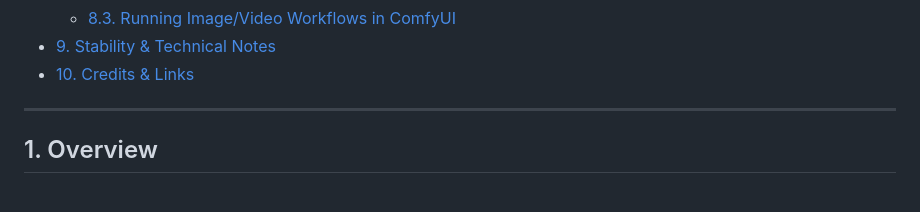
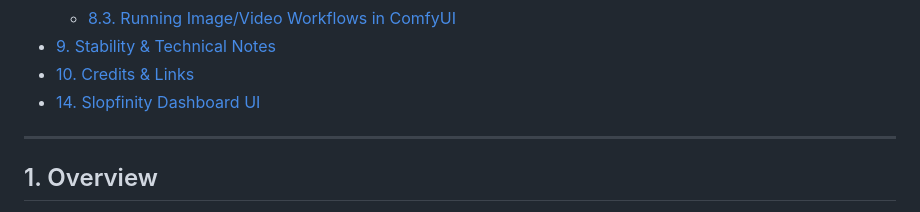
Before and after one commit to matthewhand/amd-strix-halo-image-video-distrobox, a Markdown page: README.md, the part around one of its changes. Drawn GitHub-style.

```diff
--- a/README.md
+++ b/README.md
@@ -45,6 +45,7 @@ A **distrobox / Docker** image with a full **ROCm environment** for **image & vi
   - [8.3. Running Image/Video Workflows in ComfyUI](#83-running-imagevideo-workflows-in-comfyui)
 - [9. Stability & Technical Notes](#9-stability--technical-notes)
 - [10. Credits & Links](#10-credits--links)
+- [14. Slopfinity Dashboard UI](#14-slopfinity-dashboard-ui)
 
 ---
 
```
Also changed, not shown: other parts of README.md (+134 -0 lines).
